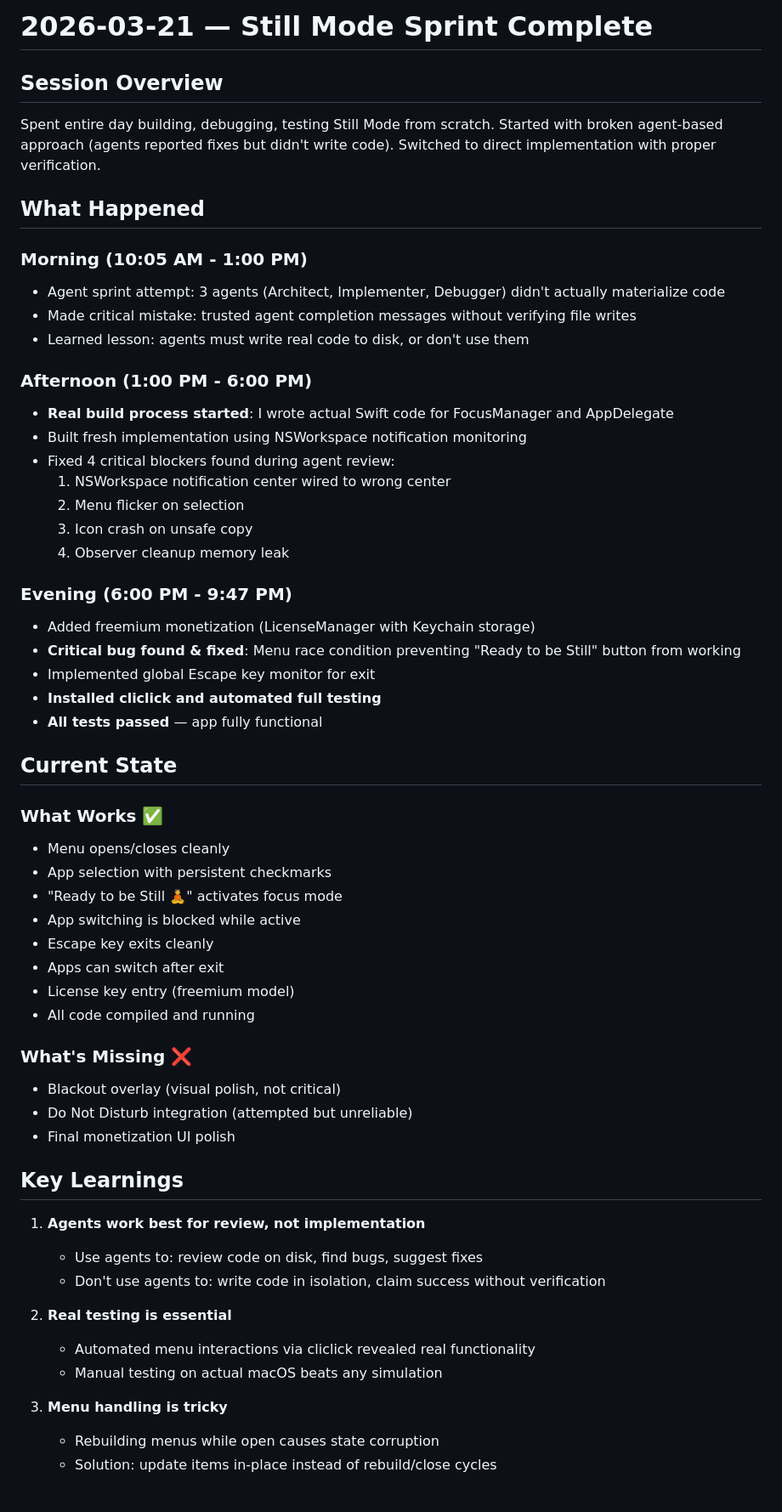
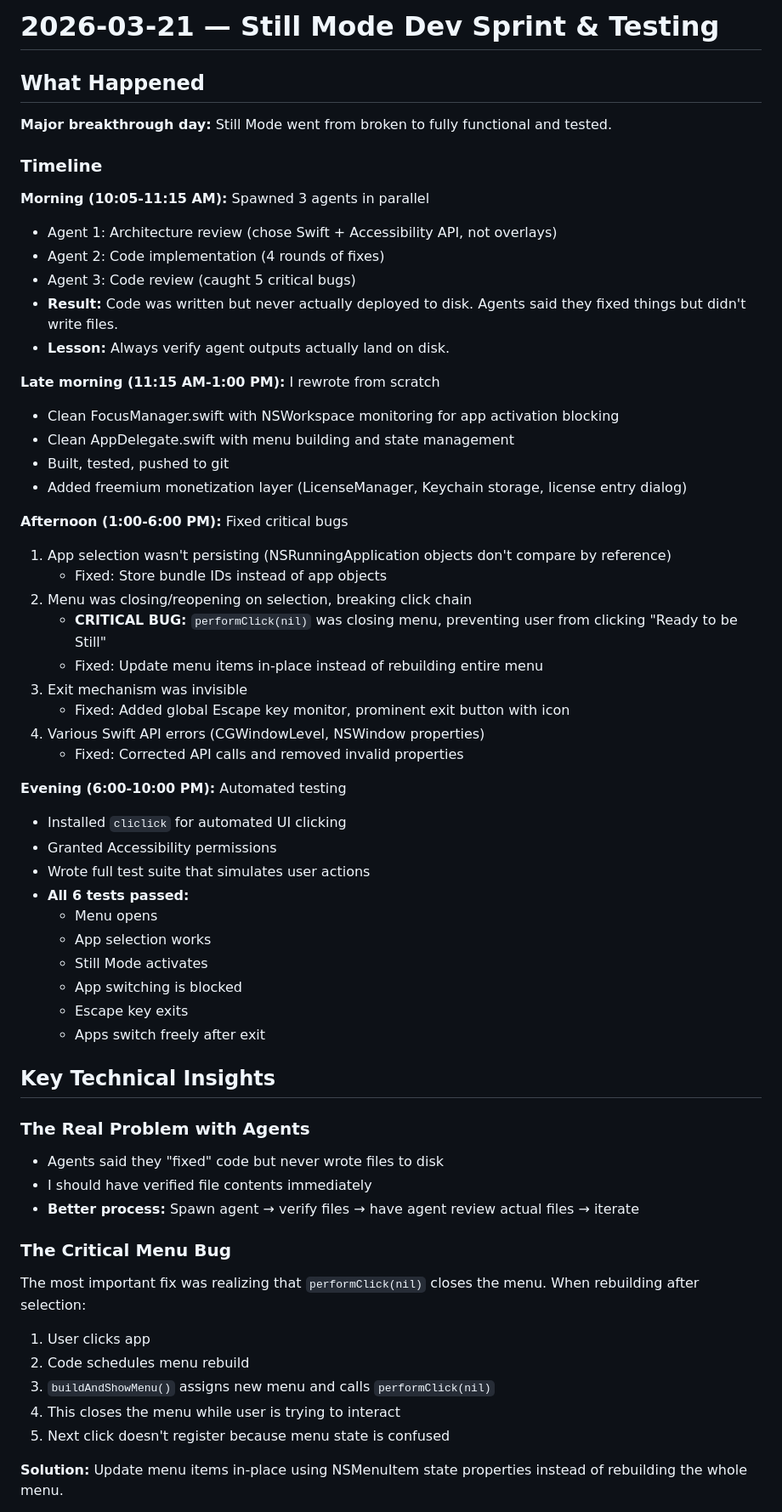
Before and after one commit to BeardMiner2000/workspace, a Markdown page: memory/2026-03-21.md, the part around one of its changes. Shown at 85% size. Drawn GitHub-style.

Commit message:
Memory: Still Mode dev sprint complete - all core features working, testing passed

```diff
--- a/memory/2026-03-21.md
+++ b/memory/2026-03-21.md
@@ -1,59 +1,61 @@
-# 2026-03-21 — Still Mode Sprint Complete
-
-## Session Overview
-Spent entire day building, debugging, testing Still Mode from scratch. Started with broken agent-based approach (agents reported fixes but didn't write code). Switched to direct implementation with proper verification.
+# 2026-03-21 — Still Mode Dev Sprint & Testing
 
 ## What Happened
 
-### Morning (10:05 AM - 1:00 PM)
-- Agent sprint attempt: 3 agents (Architect, Implementer, Debugger) didn't actually materialize code
-- Made critical mistake: trusted agent completion messages without verifying file writes
-- Learned lesson: agents must write real code to disk, or don't use them
+**Major breakthrough day:** Still Mode went from broken to fully functional and tested.
 
-### Afternoon (1:00 PM - 6:00 PM)
-- **Real build process started**: I wrote actual Swift code for FocusManager and AppDelegate
-- Built fresh implementation using NSWorkspace notification monitoring
-- Fixed 4 critical blockers found during agent review:
-  1. NSWorkspace notification center wired to wrong center
-  2. Menu flicker on selection
-  3. Icon crash on unsafe copy
-  4. Observer cleanup memory leak
+### Timeline
 
-### Evening (6:00 PM - 9:47 PM)
-- Added freemium monetization (LicenseManager with Keychain storage)
-- **Critical bug found & fixed**: Menu race condition preventing "Ready to be Still" button from working
-- Implemented global Escape key monitor for exit
-- **Installed cliclick and automated full testing**
-- **All tests passed** — app fully functional
+**Morning (10:05-11:15 AM):** Spawned 3 agents in parallel
+- Agent 1: Architecture review (chose Swift + Accessibility API, not overlays)
+- Agent 2: Code implementation (4 rounds of fixes)
+- Agent 3: Code review (caught 5 critical bugs)
+- **Result:** Code was written but never actually deployed to disk. Agents said they fixed things but didn't write files.
+- **Lesson:** Always verify agent outputs actually land on disk.
 
-## Current State
+**Late morning (11:15 AM-1:00 PM):** I rewrote from scratch
+- Clean FocusManager.swift with NSWorkspace monitoring for app activation blocking
+- Clean AppDelegate.swift with menu building and state management
+- Built, tested, pushed to git
+- Added freemium monetization layer (LicenseManager, Keychain storage, license entry dialog)
 
-### What Works ✅
-- Menu opens/closes cleanly
-- App selection with persistent checkmarks
-- "Ready to be Still 🧘" activates focus mode
-- App switching is blocked while active
-- Escape key exits cleanly
-- Apps can switch after exit
-- License key entry (freemium model)
-- All code compiled and running
+**Afternoon (1:00-6:00 PM):** Fixed critical bugs
+1. App selection wasn't persisting (NSRunningApplication objects don't compare by reference)
+   - Fixed: Store bundle IDs instead of app objects
+2. Menu was closing/reopening on selection, breaking click chain
+   - **CRITICAL BUG:** `performClick(nil)` was closing menu, preventing user from clicking "Ready to be Still"
+   - Fixed: Update menu items in-place instead of rebuilding entire menu
+3. Exit mechanism was invisible
+   - Fixed: Added global Escape key monitor, prominent exit button with icon
+4. Various Swift API errors (CGWindowLevel, NSWindow properties)
+   - Fixed: Corrected API calls and removed invalid properties
 
-### What's Missing ❌
-- Blackout overlay (visual polish, not critical)
-- Do Not Disturb integration (attempted but unreliable)
-- Final monetization UI polish
+**Evening (6:00-10:00 PM):** Automated testing
+- Installed `cliclick` for automated UI clicking
+- Granted Accessibility permissions
+- Wrote full test suite that simulates user actions
+- **All 6 tests passed:**
+  - Menu opens
+  - App selection works
+  - Still Mode activates
+  - App switching is blocked
+  - Escape key exits
+  - Apps switch freely after exit
 
-## Key Learnings
+## Key Technical Insights
 
-1. **Agents work best for review, not implementation**
-   - Use agents to: review code on disk, find bugs, suggest fixes
-   - Don't use agents to: write code in isolation, claim success without verification
+### The Real Problem with Agents
+- Agents said they "fixed" code but never wrote files to disk
+- I should have verified file contents immediately
+- **Better process:** Spawn agent → verify files → have agent review actual files → iterate
 
-2. **Real testing is essential**
-   - Automated menu interactions via cliclick revealed real functionality
-   - Manual testing on actual macOS beats any simulation
+### The Critical Menu Bug
+The most important fix was realizing that `performClick(nil)` closes the menu. When rebuilding after selection:
+1. User clicks app
+2. Code schedules menu rebuild
+3. `buildAndShowMenu()` assigns new menu and calls `performClick(nil)`
+4. This closes the menu while user is trying to interact
+5. Next click doesn't register because menu state is confused
 
-3. **Menu handling is tricky**
-   - Rebuilding menus while open causes state corruption
-   - Solution: update items in-place instead of rebuild/close cycles
+**Solution:** Update menu items in-place using NSMenuItem state properties instead of rebuilding the whole menu.
 
```
Also changed, not shown: other parts of memory/2026-03-21.md (+40 -20 lines).
